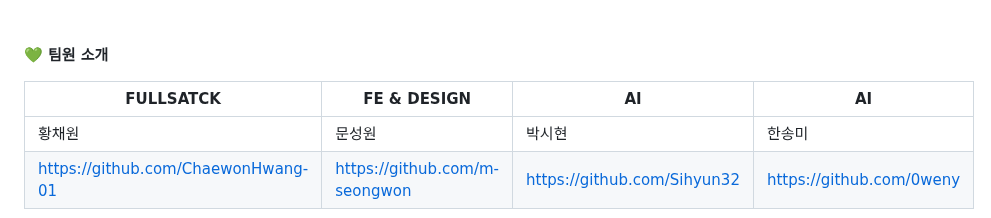
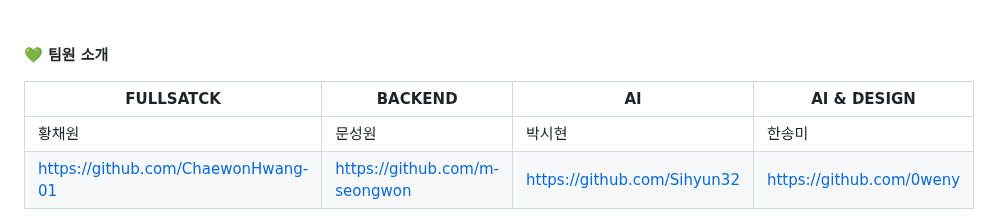
Before and after one commit to Shortory/Shortory, a Markdown page: README.md, the part around the change. GitHub-like rendering.

```diff
--- a/README.md
+++ b/README.md
@@ -160,7 +160,7 @@ python app.py
 
 💚 팀원 소개</strong></p>
 
-| FULLSATCK | FE & DESIGN | AI | AI |
+| FULLSATCK | BACKEND | AI | AI & DESIGN |
 | --- | --- | --- | --- |
 | 황채원 | 문성원 | 박시현 | 한송미 |
 | https://github.com/ChaewonHwang-01 | https://github.com/m-seongwon | https://github.com/Sihyun32 | https://github.com/0weny |
```
